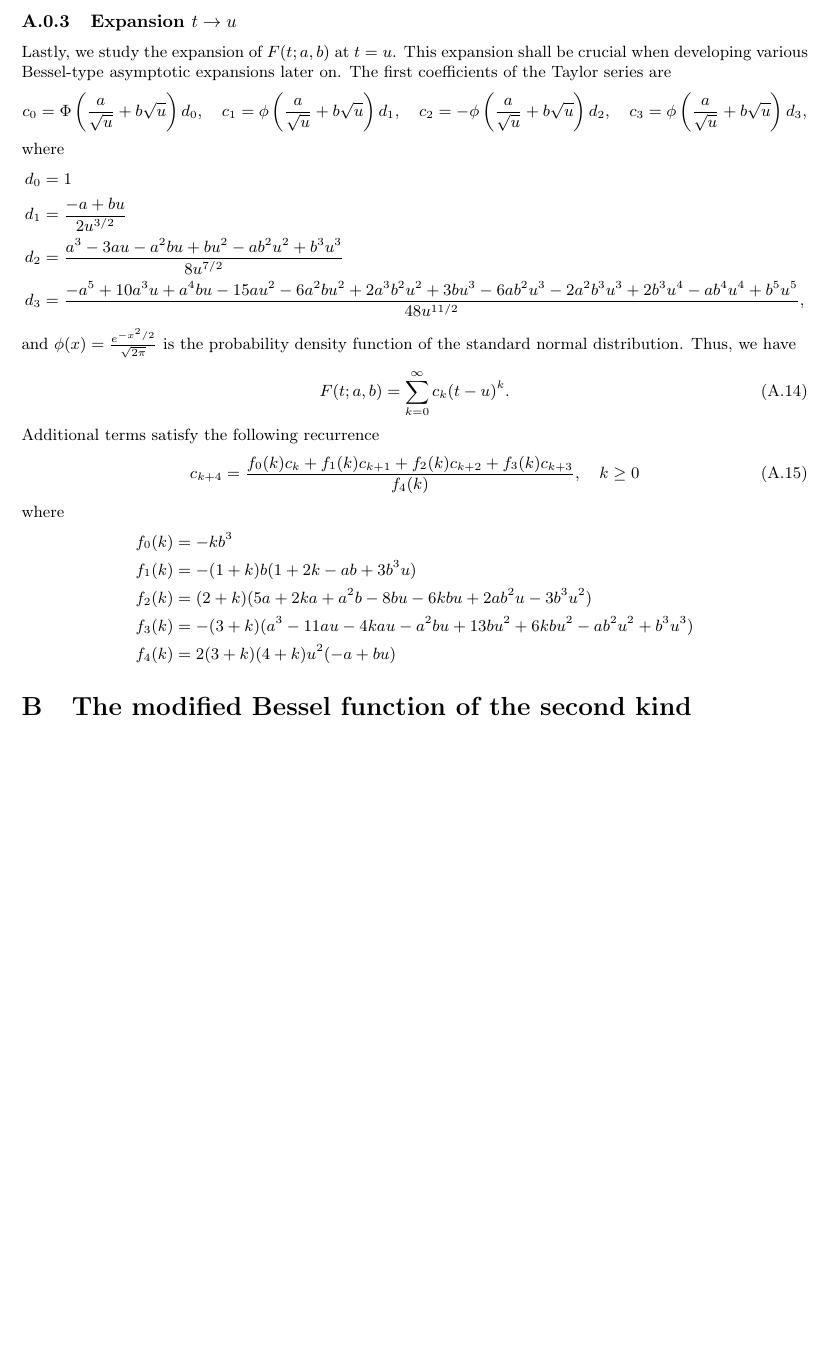
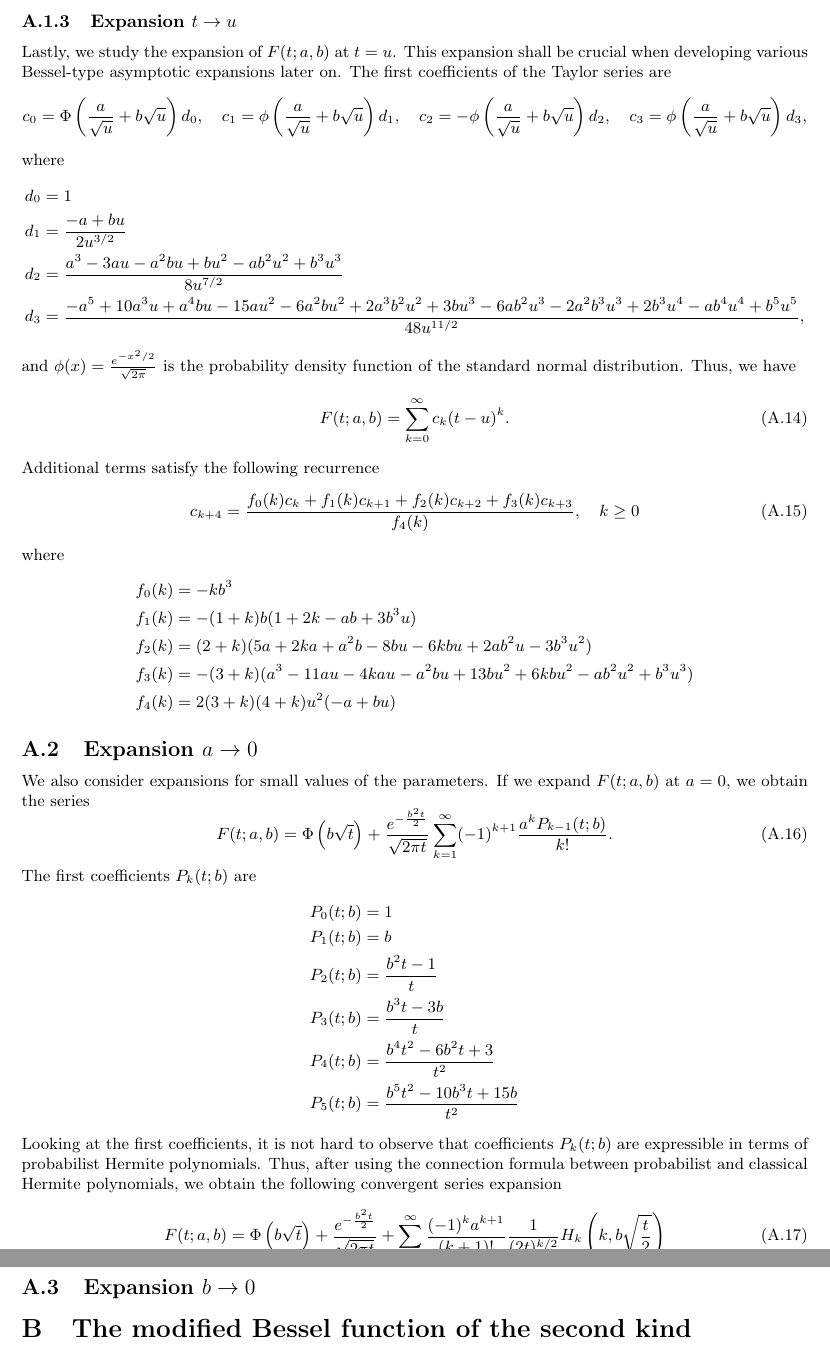
Before and after one commit to guillermo-navas-palencia/normal-inverse-gaussian, a LaTeX document (paper/nig.tex): part of page 20 of 21 before the commit and two parts of pages 20 and 21 of 22 after it, the two joined at a grey line, cut so that both start at the same text, the shorter picture padded with empty space. Compiled offline with pdfLaTeX.

Commit message:
Appendix expansion phi at a -> 0

```diff
--- a/paper/nig.tex
+++ b/paper/nig.tex
@@ -1126,6 +1127,27 @@ f_3(k) &= -(3 + k)(a^3 - 11au -4kau - a^2bu + 13bu^2 + 6kbu^2 -ab^2u^2 + b^3 u^3
 f_4(k) &= 2 (3 + k) (4 + k) u^2 (-a + bu)
 \end{align*}
 
+\subsection{Expansion $a \to 0$}
+We also consider expansions for small values of the parameters. If we expand $F(t; a, b)$ at $a = 0$, we obtain the series
+\begin{equation}
+F(t; a, b) = \Phi\left(b\sqrt{t}\right) + \frac{e^{-\frac{b^2 t}{2}}}{\sqrt{2\pi t}}\sum_{k=1}^{\infty} (-1)^{k+1} \frac{a^k P_{k-1}(t; b)}{k!}.
+\end{equation}
+The first coefficients $P_k(t; b)$ are
+\begin{align*}
+P_0(t; b) &= 1\\
+P_1(t; b) &= b\\
+P_2(t; b) &= \frac{b^2 t - 1}{t}\\
+P_3(t; b) &= \frac{b^3 t - 3b}{t}\\
+P_4(t; b) &= \frac{b^4 t^2 - 6b^2t + 3}{t^2}\\
+P_5(t; b) &= \frac{b^5 t^2 - 10b^3 t + 15 b}{t^2}
+\end{align*}
+Looking at the first coefficients, it is not hard to observe that coefficients $P_k(t;b)$ are expressible in terms of probabilist Hermite polynomials. Thus, after using the connection formula between probabilist and classical Hermite polynomials, we obtain the following convergent series expansion
+\begin{equation}\label{phi_expansion_a_small}
+F(t; a, b) = \Phi\left(b\sqrt{t}\right) + \frac{e^{-\frac{b^2 t}{2}}}{\sqrt{2\pi t}} + \sum_{k=0}^{\infty} \frac{(-1)^k a^{k+1}}{(k+1)!}\frac{1}{(2t)^{k/2}} H_k\left(k, b\sqrt{\frac{t}{2}}\right)
+\end{equation}
+
+\subsection{Expansion $b \to 0$}
+
 \section{The modified Bessel function of the second kind}
 Asymptotic behaviour with respect to the argument
 \begin{equation}\label{besselk_x_to_0}
```
Also changed, not shown: paper/nig.pdf, paper/nig.tex (29 more changed lines), 3 other files.
